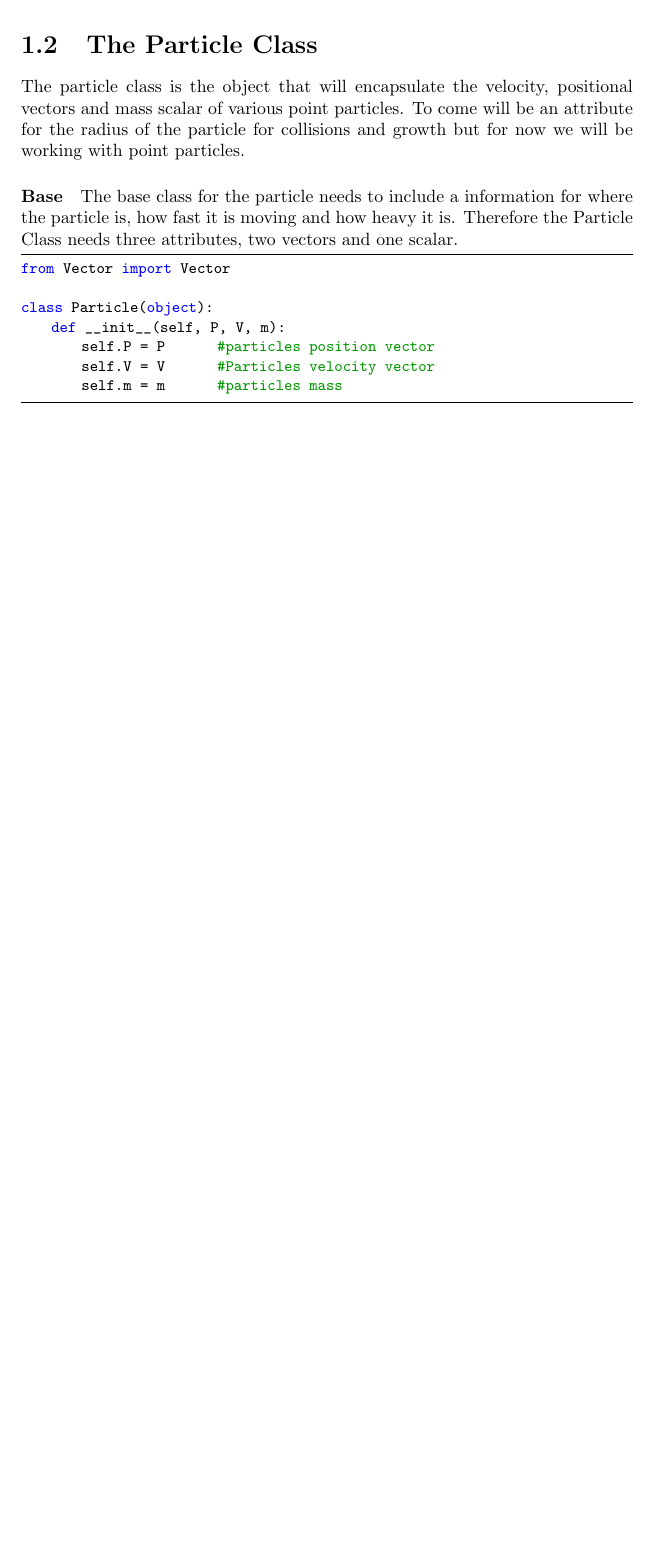
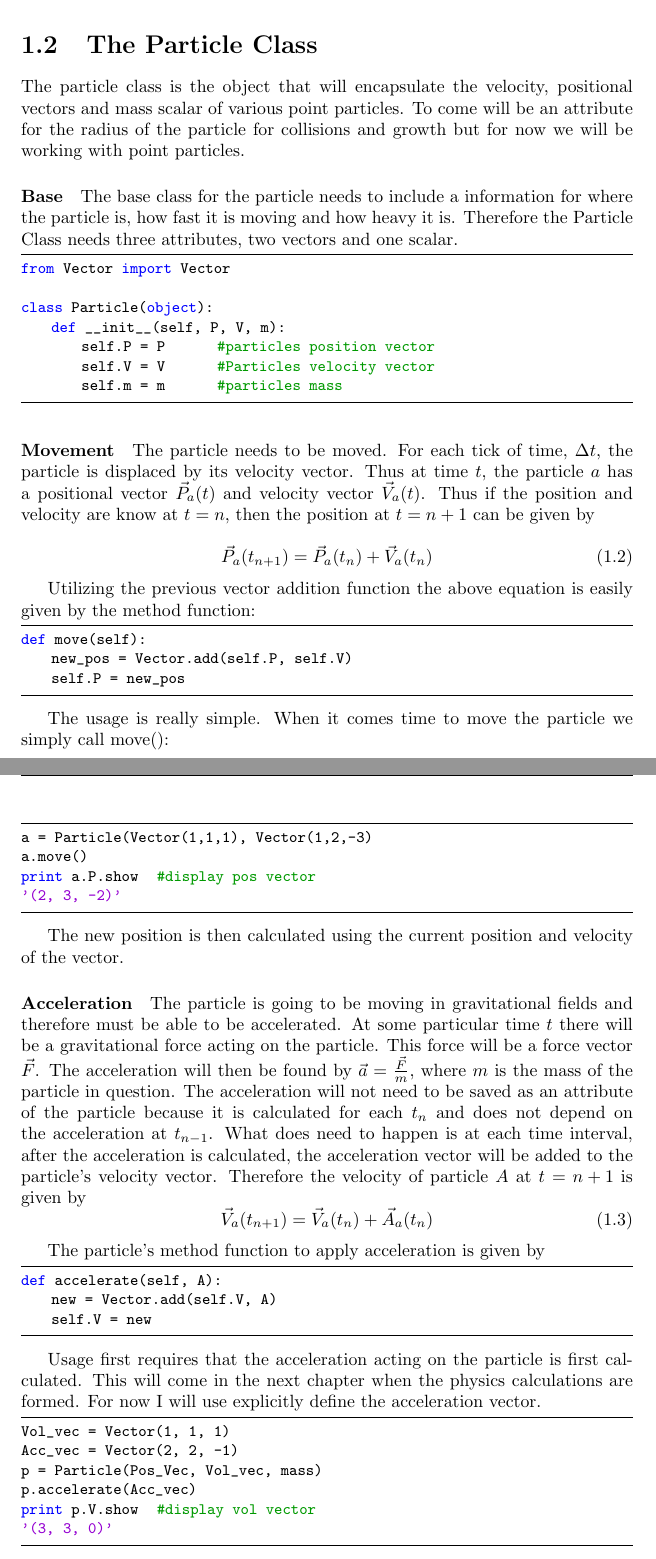
Before and after one commit to wlgn123/PyGravity, a LaTeX document (docs/PyGravity.tex): part of page 6 of 7 before the commit and two parts of pages 6 and 7 of 8 after it, the two joined at a grey line, cut so that both start at the same text, the shorter picture padded with empty space. Compiled offline with pdfLaTeX.

Commit message:
docs and anythinf else i forgot that i changed

```diff
--- a/docs/PyGravity.tex
+++ b/docs/PyGravity.tex
@@ -215,5 +216,54 @@ class Particle(object):
         self.m = m        #particles mass
 \end{code}
 
+\paragraph{Movement} The particle needs to be moved. For each tick of time, $\Delta t$, the particle is displaced by its velocity vector. Thus at time $t$, the particle $a$ has a positional vector $\vec{P}_{a}(t)$ and velocity vector $\vec{V}_{a}(t)$. Thus if the position and velocity are know at $t=n$, then the position at $t = n+1$ can be given by
+
+\begin{equation}
+ \vec{P}_a (t_{n+1}) = \vec{P}_{a}(t_n) + \vec{V}_a (t_n)
+\end{equation}
+
+Utilizing the previous vector addition function the above equation is easily given by the method function:
+
+\begin{code}
+def move(self):
+    new_pos = Vector.add(self.P, self.V)
+    self.P = new_pos
+\end{code}
+
+The usage is really simple. When it comes time to move the particle we simply call move():
+
+\begin{code}
+a = Particle(Vector(1,1,1), Vector(1,2,-3)
+a.move()
+print a.P.show		#display pos vector
+'(2, 3, -2)'
+\end{code}
+
+The new position is then calculated using the current position and velocity of the vector.
+
+\paragraph{Acceleration} The particle is going to be moving in gravitational fields and therefore must be able to be accelerated. At some particular time $t$ there will be a gravitational force acting on the particle. This force will be a force vector $\vec{F}$. The acceleration will then be found by $\vec{a} = \frac{\vec{F}}{m}$, where $m$ is the mass of the particle in question. The acceleration will not need to be saved as an attribute of the particle because it is calculated for each $t_n$ and does not depend on the acceleration at $t_{n-1}$. What does need to happen is at each time interval, after the acceleration is calculated, the acceleration vector will be added to the particle's velocity vector. Therefore the velocity of particle $A$ at $t = {n + 1}$ is given by
+\begin{equation}
+\vec{V}_a (t_{n+1}) = \vec{V}_a (t_n) + \vec{A}_a (t_n)
+\end{equation}
+
+The particle's method function to apply acceleration is given by
+
+\begin{code}
+def accelerate(self, A):
+    new = Vector.add(self.V, A)
+    self.V = new
+\end{code}
+
+Usage first requires that the acceleration acting on the particle is first calculated. This will come in the next chapter when the physics calculations are formed. For now I will use explicitly define the acceleration vector.
+
+\begin{code}
+Vol_vec = Vector(1, 1, 1)
+Acc_vec = Vector(2, 2, -1)
+p = Particle(Pos_Vec, Vol_vec, mass)
+p.accelerate(Acc_vec)
+print p.V.show		#display vol vector
+'(3, 3, 0)'
+\end{code}
+
 \printbibliography
 \end{document}
```
Also changed, not shown: docs/PyGravity.pdf, docs/PyGravity.tex (11 more changed lines).
